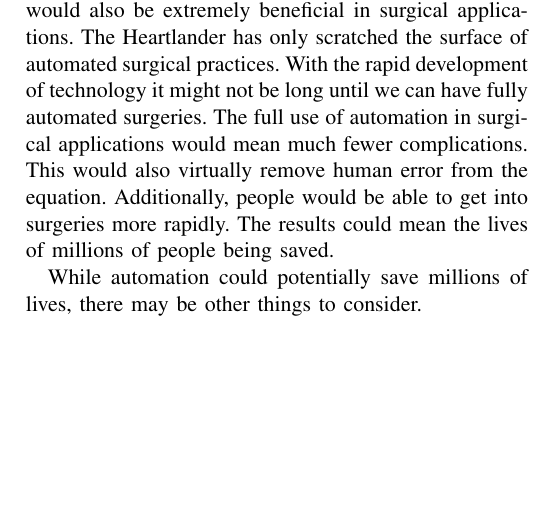
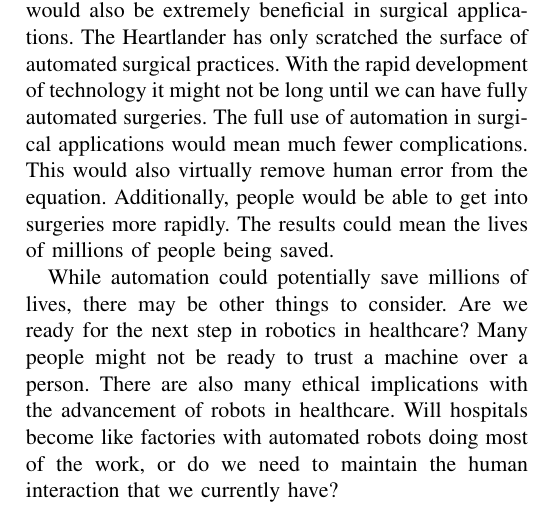
Before and after one commit to ccard/csci598Project1, a LaTeX paper (ctandy_conclusion.tex): part of the page, cut so that both start at the same text, the shorter picture padded with empty space. Compiled offline with pdfLaTeX.

Commit message:
conclusion close to completion needs polish

```diff
--- a/ctandy_conclusion.tex
+++ b/ctandy_conclusion.tex
@@ -9,6 +9,6 @@
 \newline
 \indent Given current and emerging technologies we can begin to speculate about the perfect robot in the healthcare industry. We already see that the RP-Vita can move through hospitals autonomously, the next step for this robot would be the ability to diagnose patients. With the capability to diagnose patients autonomously, patients could be treated much more rapidly and with a high degree of accuracy with their diagnosis. Automation would also be extremely beneficial in surgical applications. The Heartlander has only scratched the surface of automated surgical practices. With the rapid development of technology it might not be long until we can have fully automated surgeries. The full use of automation in surgical applications would mean much fewer complications. This would also virtually remove human error from the equation. Additionally, people would be able to get into surgeries more rapidly. The results could mean the lives of millions of people being saved.
 \newline
-\indent While automation could potentially save millions of lives, there may be other things to consider.
+\indent While automation could potentially save millions of lives, there may be other things to consider. Are we ready for the next step in robotics in healthcare? Many people might not be ready to trust a machine over a person. There are also many ethical implications with the advancement of robots in healthcare. Will hospitals become like factories with automated robots doing most of the work, or do we need to maintain the human interaction that we currently have?
 
 \end{document}
```
